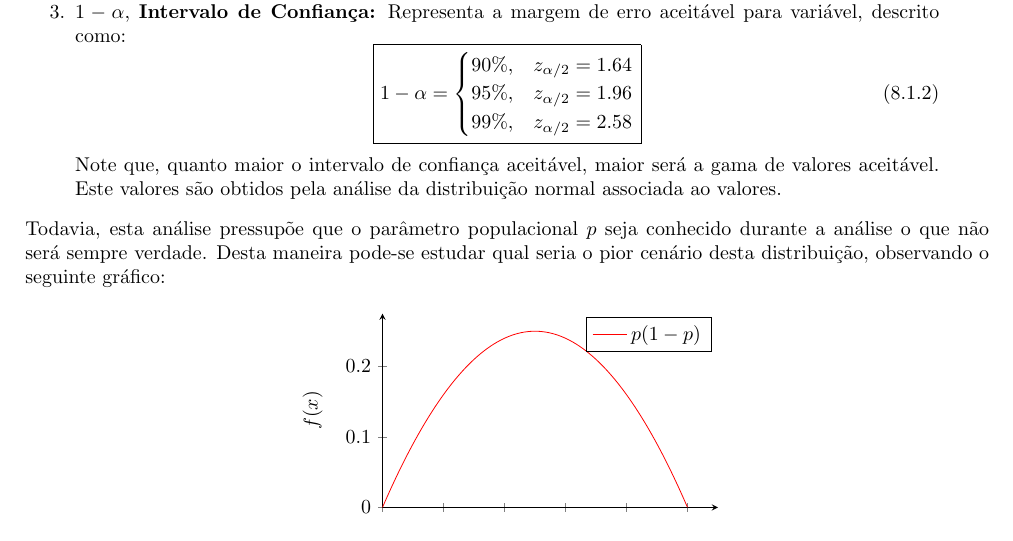
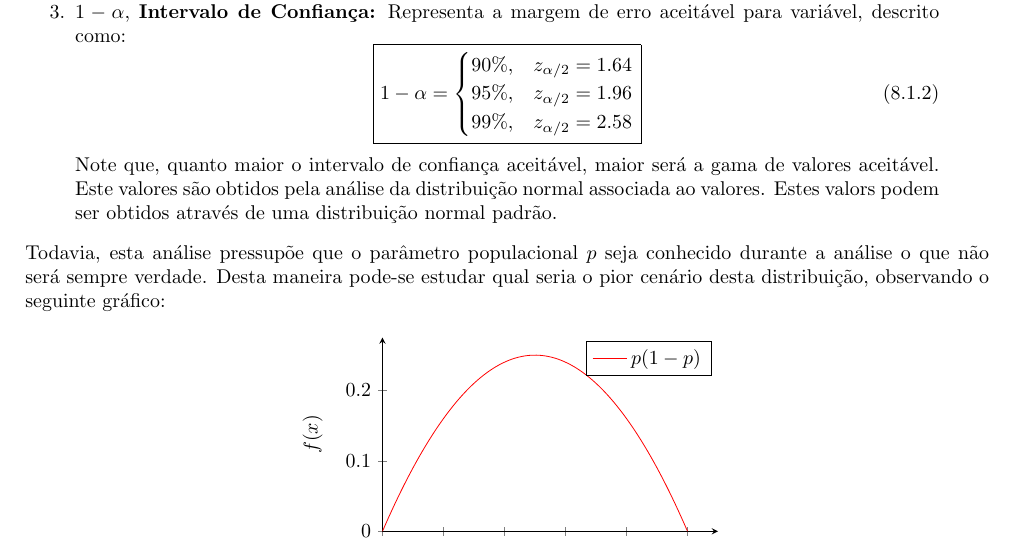
Before and after one commit to tr0fin0/classes_unicamp, a LaTeX document (me414/me414.tex): part of page 20 of 20, cut so that both start at the same text. Compiled offline with pdfLaTeX.

Commit message:
:construction: add variable

```diff
--- a/me414/me414.tex
+++ b/me414/me414.tex
@@ -1279,7 +1279,7 @@
                                 \end{cases}
                             }
                         \end{equation}
-                    Note que, quanto maior o intervalo de confiança aceitável, maior será a gama de valores aceitável. Este valores são obtidos pela análise da distribuição normal associada ao valores.
+                    Note que, quanto maior o intervalo de confiança aceitável, maior será a gama de valores aceitável. Este valores são obtidos pela análise da distribuição normal associada ao valores. Estes valors podem ser obtidos através de uma distribuição normal padrão.
                 \end{enumerate}
             Todavia, esta análise pressupõe que o parâmetro populacional $p$ seja conhecido durante a análise o que não será sempre verdade. Desta maneira pode-se estudar qual seria o pior cenário desta distribuição, observando o seguinte gráfico:
                 \begin{figure}[H]
```
